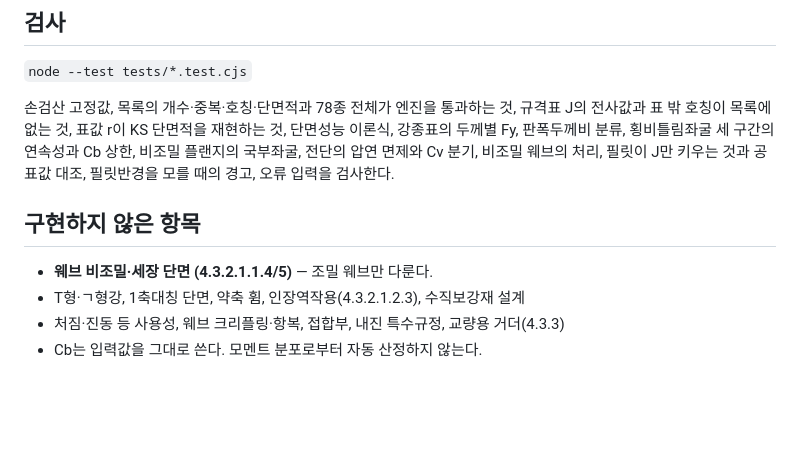
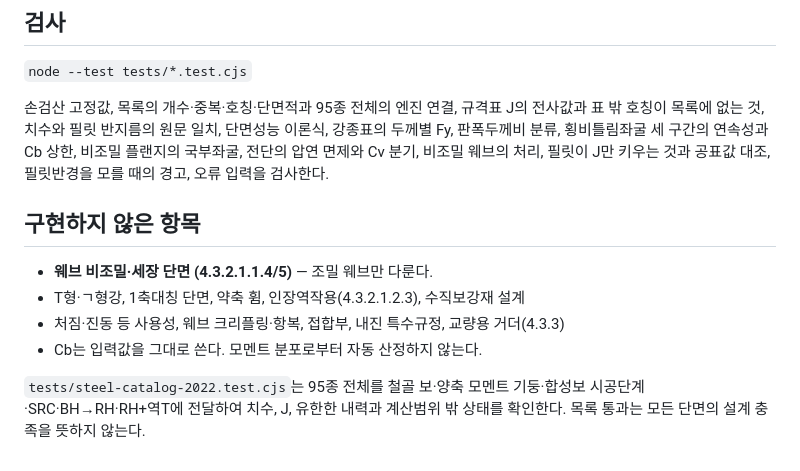
Before and after one commit to deugyi/kds-check, a Markdown page: docs/steel-beam.md, the part around one of its changes. GitHub-like rendering; blank space fills up the shorter version.

Commit message:
Document 2022 catalog migration and limits of approximate torsion constants

```diff
--- a/docs/steel-beam.md
+++ b/docs/steel-beam.md
@@ -102,7 +85,7 @@ h/tw > 2.46√(E/Fy)이면 수직보강재 검토가 필요하다고 알린다 (
 
 `node --test tests/*.test.cjs`
 
-손검산 고정값, 목록의 개수·중복·호칭·단면적과 78종 전체가 엔진을 통과하는 것, 규격표 J의 전사값과 표 밖 호칭이 목록에 없는 것, 표값 r이 KS 단면적을 재현하는 것, 단면성능 이론식, 강종표의 두께별 Fy, 판폭두께비 분류, 횡비틀림좌굴 세 구간의 연속성과 Cb 상한, 비조밀 플랜지의 국부좌굴, 전단의 압연 면제와 Cv 분기, 비조밀 웨브의 처리, 필릿이 J만 키우는 것과 공표값 대조, 필릿반경을 모를 때의 경고, 오류 입력을 검사한다.
+손검산 고정값, 목록의 개수·중복·호칭·단면적과 95종 전체의 엔진 연결, 규격표 J의 전사값과 표 밖 호칭이 목록에 없는 것, 치수와 필릿 반지름의 원문 일치, 단면성능 이론식, 강종표의 두께별 Fy, 판폭두께비 분류, 횡비틀림좌굴 세 구간의 연속성과 Cb 상한, 비조밀 플랜지의 국부좌굴, 전단의 압연 면제와 Cv 분기, 비조밀 웨브의 처리, 필릿이 J만 키우는 것과 공표값 대조, 필릿반경을 모를 때의 경고, 오류 입력을 검사한다.
 
 ## 구현하지 않은 항목
 
@@ -110,3 +93,5 @@ h/tw > 2.46√(E/Fy)이면 수직보강재 검토가 필요하다고 알린다 (
 - T형·ㄱ형강, 1축대칭 단면, 약축 휨, 인장역작용(4.3.2.1.2.3), 수직보강재 설계
 - 처짐·진동 등 사용성, 웨브 크리플링·항복, 접합부, 내진 특수규정, 교량용 거더(4.3.3)
 - Cb는 입력값을 그대로 쓴다. 모멘트 분포로부터 자동 산정하지 않는다.
+
+`tests/steel-catalog-2022.test.cjs`는 95종 전체를 철골 보·양축 모멘트 기둥·합성보 시공단계·SRC·BH→RH·RH+역T에 전달하여 치수, J, 유한한 내력과 계산범위 밖 상태를 확인한다. 목록 통과는 모든 단면의 설계 충족을 뜻하지 않는다.
```
Also changed, not shown: other parts of docs/steel-beam.md (+16 -33 lines), docs/steel-spec.md (+1 -1 lines).
